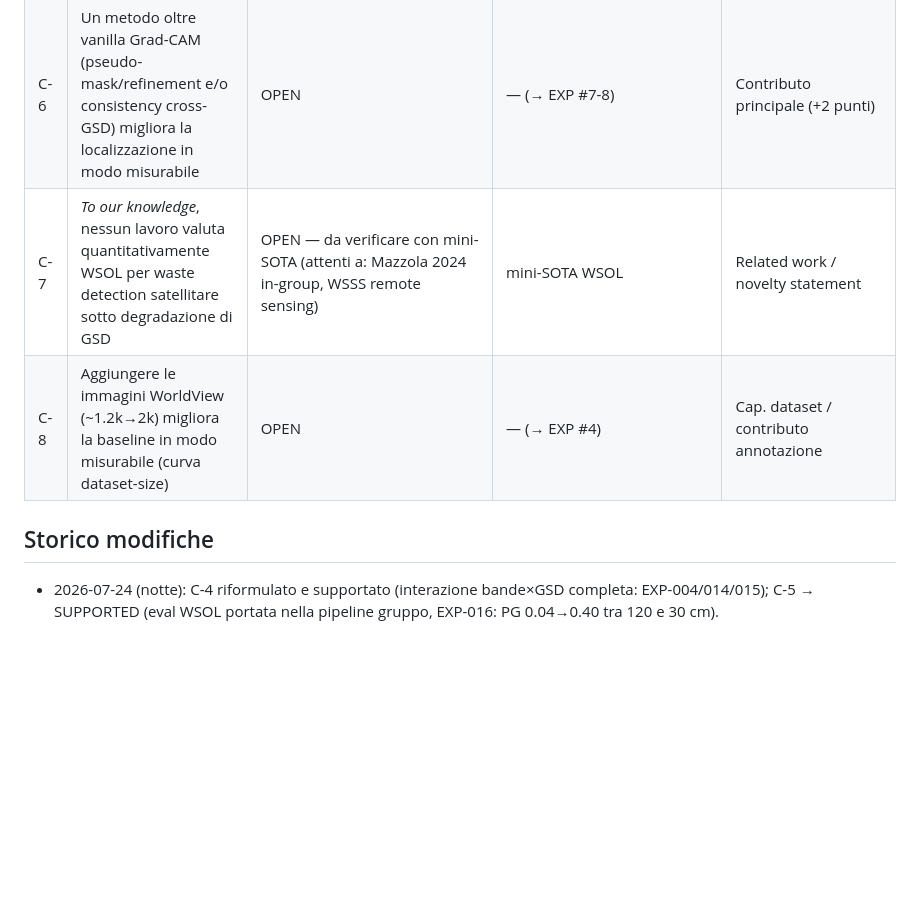
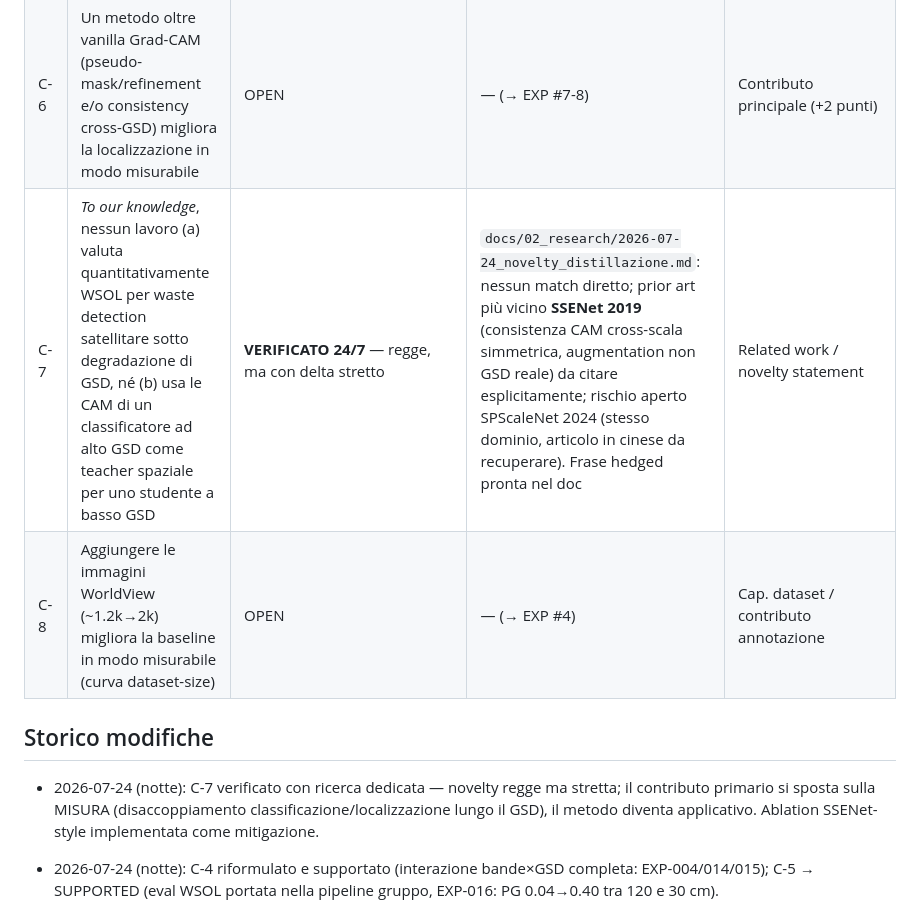
Before and after one commit to alepot55/perivallon-thesis, a Markdown page: docs/04_planning/CLAIMS.md, the part around the change. Drawn GitHub-style; blank space fills up the shorter version.

```diff
--- a/docs/04_planning/CLAIMS.md
+++ b/docs/04_planning/CLAIMS.md
@@ -10,10 +10,12 @@
 | C-4 | L'informazione spettrale extra compensa parte della perdita di risoluzione spaziale (interazione bande×GSD) | **RIFORMULATO/SUPPORTED**: lo spettro rende ad ALTA risoluzione, non compensa a bassa | EXP-004 (+1.9 @0.3m, piatto @1.2m, 16-bit) · EXP-014 (@120cm: −2.9, 3/3 seed) · EXP-015 (@30cm pipeline gruppo: +5.2 @0.5, AUROC +1.9; a best-th convergono — caveat calibrazione) — multi-seed 30cm in corso | Cap. risultati, fig. chiave |
 | C-5 | La localizzazione weakly-supervised da label image-level è valutabile quantitativamente sul dominio satellite waste | **SUPPORTED** | Protocollo WSOL (PG, MaxBoxAcc@0.5, best IoU vs bbox `aw36_od_bin_sat_only`, 50 positivi test) operativo in ENTRAMBE le pipeline: EXP-005→010 (nostra) + EXP-016 (`eval_wsol.py` nel flusso gruppo) | Cap. metodo |
 | C-6 | Un metodo oltre vanilla Grad-CAM (pseudo-mask/refinement e/o consistency cross-GSD) migliora la localizzazione in modo misurabile | OPEN | — (→ EXP #7-8) | Contributo principale (+2 punti) |
-| C-7 | *To our knowledge*, nessun lavoro valuta quantitativamente WSOL per waste detection satellitare sotto degradazione di GSD | OPEN — da verificare con mini-SOTA (attenti a: Mazzola 2024 in-group, WSSS remote sensing) | mini-SOTA WSOL | Related work / novelty statement |
+| C-7 | *To our knowledge*, nessun lavoro (a) valuta quantitativamente WSOL per waste detection satellitare sotto degradazione di GSD, né (b) usa le CAM di un classificatore ad alto GSD come teacher spaziale per uno studente a basso GSD | **VERIFICATO 24/7** — regge, ma con delta stretto | `docs/02_research/2026-07-24_novelty_distillazione.md`: nessun match diretto; prior art più vicino **SSENet 2019** (consistenza CAM cross-scala simmetrica, augmentation non GSD reale) da citare esplicitamente; rischio aperto SPScaleNet 2024 (stesso dominio, articolo in cinese da recuperare). Frase hedged pronta nel doc | Related work / novelty statement |
 | C-8 | Aggiungere le immagini WorldView (~1.2k→2k) migliora la baseline in modo misurabile (curva dataset-size) | OPEN | — (→ EXP #4) | Cap. dataset / contributo annotazione |
 
 ## Storico modifiche
+
+- 2026-07-24 (notte): C-7 verificato con ricerca dedicata — novelty regge ma stretta; il contributo primario si sposta sulla MISURA (disaccoppiamento classificazione/localizzazione lungo il GSD), il metodo diventa applicativo. Ablation SSENet-style implementata come mitigazione.
 
 - 2026-07-24 (notte): C-4 riformulato e supportato (interazione bande×GSD completa: EXP-004/014/015); C-5 → SUPPORTED (eval WSOL portata nella pipeline gruppo, EXP-016: PG 0.04→0.40 tra 120 e 30 cm).
 
```
Also changed, not shown: docs/02_research/2026-07-24_novelty_distillazione.md (added, +55 -0 lines).
